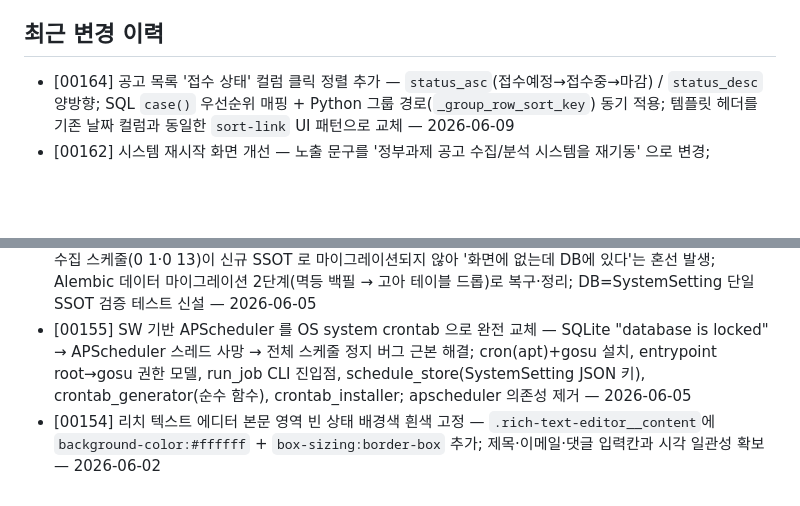
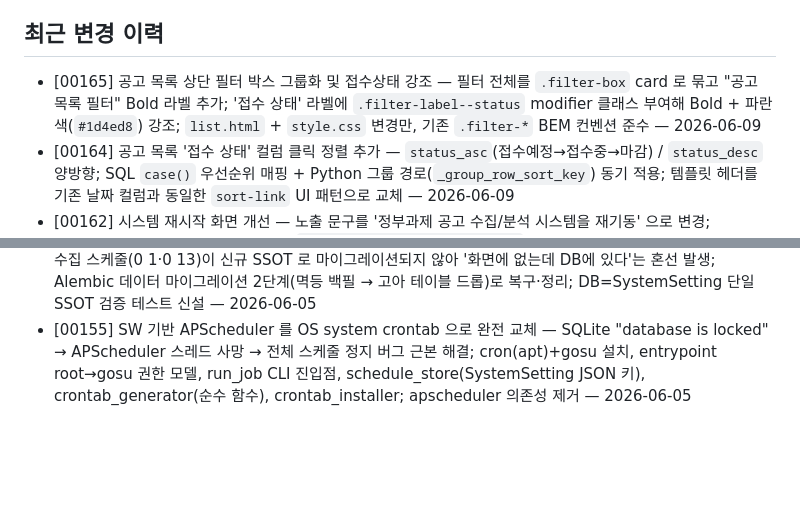
Before and after one commit to seungkeolkim/government-project-analysis-agent, a Markdown page: PROJECT_NOTES.md, 2 parts joined by grey strips. Drawn GitHub-style; blank space fills up the shorter version.

Commit message:
[00165] memory: PROJECT_NOTES.md 갱신

```diff
--- a/PROJECT_NOTES.md
+++ b/PROJECT_NOTES.md
@@ -364,6 +364,7 @@ httpx (목록·상세 수집), BeautifulSoup4 (상세 HTML 파싱), pyyaml (sour
 
 ## 최근 변경 이력
 
+- [00165] 공고 목록 상단 필터 박스 그룹화 및 접수상태 강조 — 필터 전체를 `.filter-box` card 로 묶고 "공고 목록 필터" Bold 라벨 추가; '접수 상태' 라벨에 `.filter-label--status` modifier 클래스 부여해 Bold + 파란색(`#1d4ed8`) 강조; `list.html` + `style.css` 변경만, 기존 `.filter-*` BEM 컨벤션 준수 — 2026-06-09
 - [00164] 공고 목록 '접수 상태' 컬럼 클릭 정렬 추가 — `status_asc`(접수예정→접수중→마감) / `status_desc` 양방향; SQL `case()` 우선순위 매핑 + Python 그룹 경로(`_group_row_sort_key`) 동기 적용; 템플릿 헤더를 기존 날짜 컬럼과 동일한 `sort-link` UI 패턴으로 교체 — 2026-06-09
 - [00162] 시스템 재시작 화면 개선 — 노출 문구를 '정부과제 공고 수집/분석 시스템을 재기동' 으로 변경; system_restart.log 에 구조화 포맷(`event=startup|restart_via_ui`) 도입 + 웹 컨테이너 일반 기동 시에도 기록하는 FastAPI startup 훅 추가; 관리자 재시작 페이지 하단에 최근 30건 기동 이력 SSR 테이블 표시(신규 endpoint·DB 테이블 없음) — 2026-06-09
 - [00161] iris-agent-web 셀프 재시작 기능 추가 — `app/scrape_control/restart.py` 신설(docker.sock A 방식, `_resolve_docker_binary()` 재사용, `os.setsid` detached subprocess, `data/logs/system_restart.log`), `GET /healthz` 경량 health endpoint(무인증, 비로깅 경로 재활용), 관리자 「시스템 관리」 하위 「시스템 재시작」 서브탭(진행중 수집 가드·confirm·'재시작 중…'·health 폴링·자동 새로고침 UX) — 2026-06-08
@@ -373,4 +374,3 @@ httpx (목록·상세 수집), BeautifulSoup4 (상세 HTML 파싱), pyyaml (sour
 - [00157] 스케줄러 SSOT 를 DB `scheduled_jobs` 전용 테이블로 단일화 — 155·156 으로 SSOT 가 system_settings JSON + 외부 OS crontab 파일로 이원화돼 관리자 직관성·백업 편의가 떨어진 문제 해결; `scheduled_jobs` 신규 테이블(ORM+단일 선형 alembic 리비전)+ `scheduled_job_store` 통합 접근 계층 신설, system_settings 스케줄 트리거 무손실·멱등 이관; crontab 생성기·기동 초기화·admin 라우트(스케줄·백업·Daily Report)를 단일 테이블만 읽도록 재배선(endpoint 무증가, 외부 파일 SSOT 제거 → DB 만 백업하면 crontab 완전 복원); 메일/백업의 비-스케줄 설정만 system_settings 유지; SSOT=scheduled_jobs 규칙 문서·에이전트 메모리에 명시 — 2026-06-05
 - [00156] 스케줄러 웹·DB·crontab 정합성 수정 — task 155 전환 때 레거시 `scheduler_jobs` 에만 남은 일반 수집 스케줄(0 1·0 13)이 신규 SSOT 로 마이그레이션되지 않아 '화면에 없는데 DB에 있다'는 혼선 발생; Alembic 데이터 마이그레이션 2단계(멱등 백필 → 고아 테이블 드롭)로 복구·정리; DB=SystemSetting 단일 SSOT 검증 테스트 신설 — 2026-06-05
 - [00155] SW 기반 APScheduler 를 OS system crontab 으로 완전 교체 — SQLite "database is locked" → APScheduler 스레드 사망 → 전체 스케줄 정지 버그 근본 해결; cron(apt)+gosu 설치, entrypoint root→gosu 권한 모델, run_job CLI 진입점, schedule_store(SystemSetting JSON 키), crontab_generator(순수 함수), crontab_installer; apscheduler 의존성 제거 — 2026-06-05
-- [00154] 리치 텍스트 에디터 본문 영역 빈 상태 배경색 흰색 고정 — `.rich-text-editor__content`에 `background-color:#ffffff` + `box-sizing:border-box` 추가; 제목·이메일·댓글 입력칸과 시각 일관성 확보 — 2026-06-02
```
